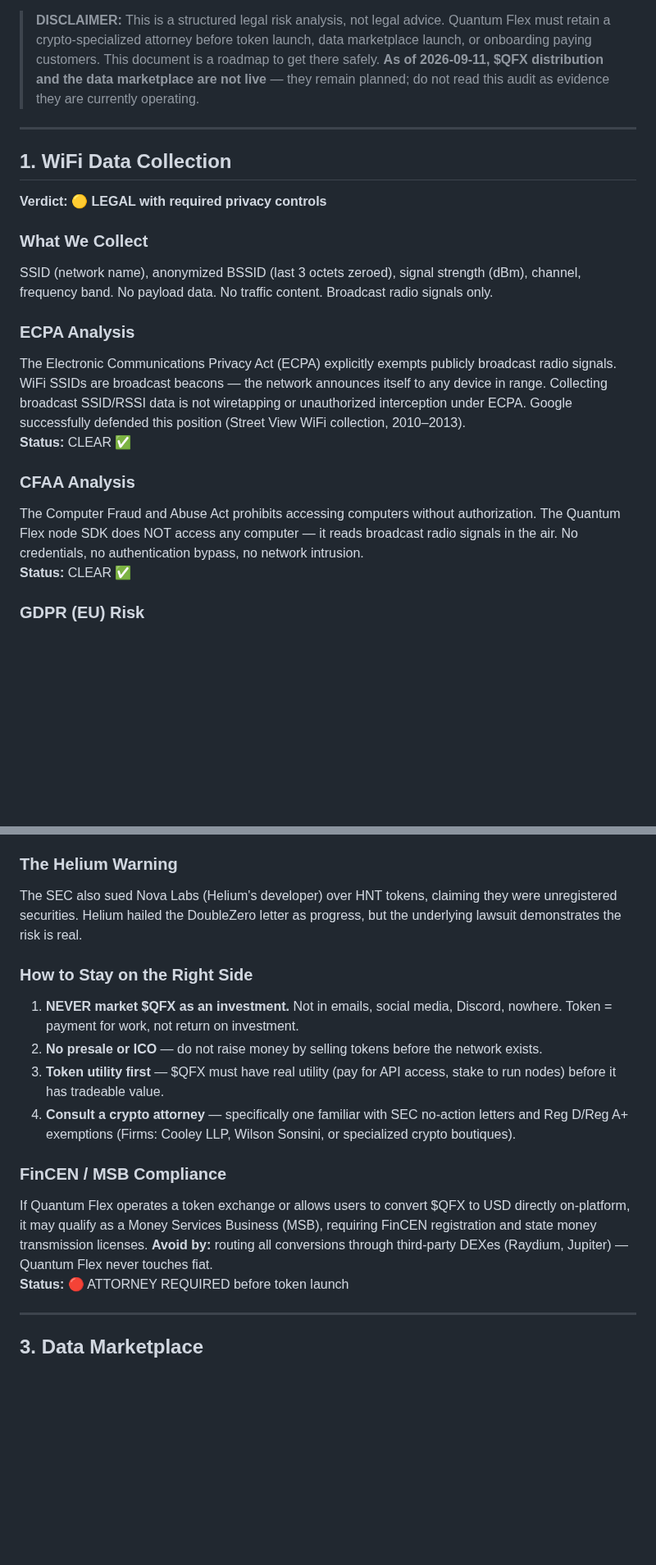
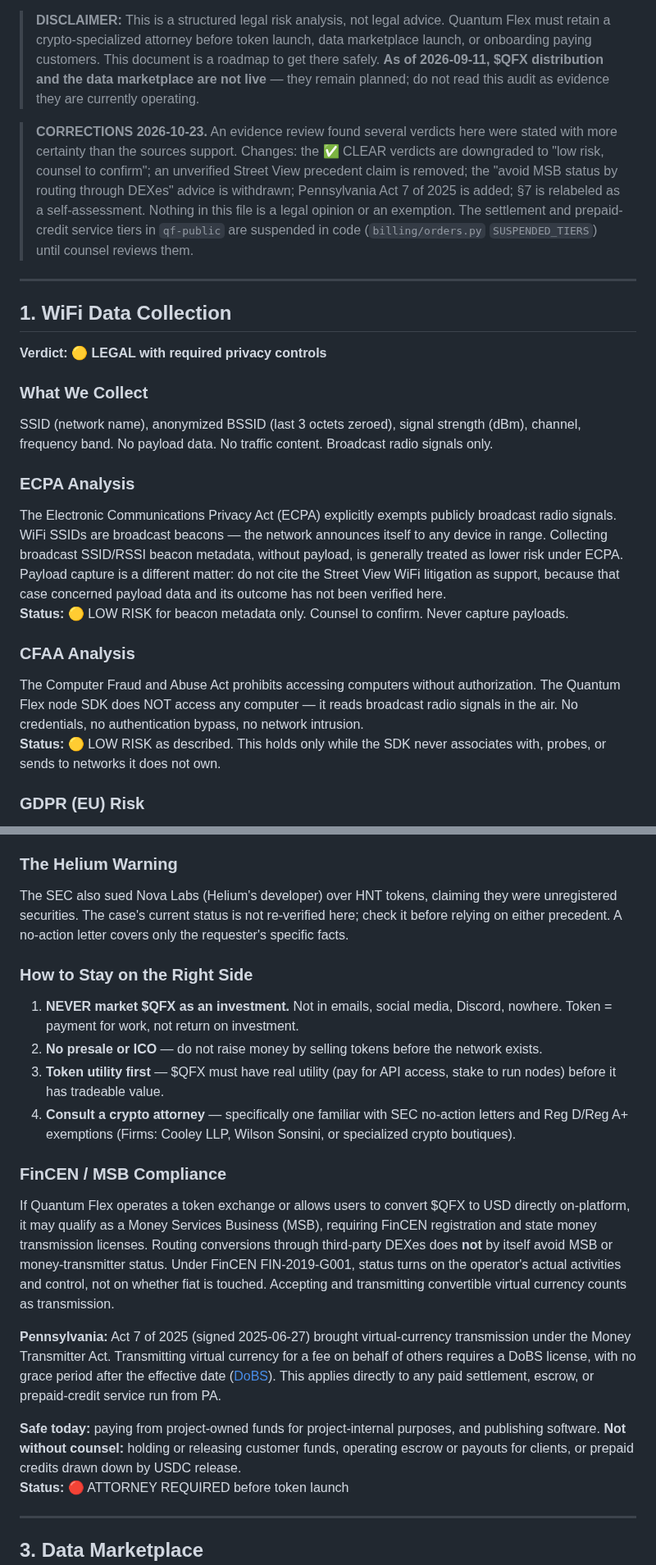
Before and after one commit to rahshaun44-byte/mycelium, a Markdown page: docs/LEGAL_COMPLIANCE_AUDIT.md, 2 parts joined by grey strips. Shown at 82% size. Drawn GitHub-style; blank space fills up the shorter version.

```diff
--- a/docs/LEGAL_COMPLIANCE_AUDIT.md
+++ b/docs/LEGAL_COMPLIANCE_AUDIT.md
@@ -6,6 +6,16 @@
 **Root Architect:** Rahshaun Chambers
 
 > **DISCLAIMER:** This is a structured legal risk analysis, not legal advice. Quantum Flex must retain a crypto-specialized attorney before token launch, data marketplace launch, or onboarding paying customers. This document is a roadmap to get there safely. **As of 2026-09-11, $QFX distribution and the data marketplace are not live** — they remain planned; do not read this audit as evidence they are currently operating.
+
+> **CORRECTIONS 2026-10-23.** An evidence review found several verdicts here
+> were stated with more certainty than the sources support. Changes:
+> the ✅ CLEAR verdicts are downgraded to "low risk, counsel to confirm"; an
+> unverified Street View precedent claim is removed; the "avoid MSB status by
+> routing through DEXes" advice is withdrawn; Pennsylvania Act 7 of 2025 is
+> added; §7 is relabeled as a self-assessment. Nothing in this file is a legal
+> opinion or an exemption. The settlement and prepaid-credit service tiers in
+> `qf-public` are suspended in code (`billing/orders.py` `SUSPENDED_TIERS`)
+> until counsel reviews them.
 
 ---
 
@@ -16,12 +26,12 @@
 SSID (network name), anonymized BSSID (last 3 octets zeroed), signal strength (dBm), channel, frequency band. No payload data. No traffic content. Broadcast radio signals only.
 
 ### ECPA Analysis
-The Electronic Communications Privacy Act (ECPA) explicitly exempts publicly broadcast radio signals. WiFi SSIDs are broadcast beacons — the network announces itself to any device in range. Collecting broadcast SSID/RSSI data is not wiretapping or unauthorized interception under ECPA. Google successfully defended this position (Street View WiFi collection, 2010–2013).
-**Status:** CLEAR ✅
+The Electronic Communications Privacy Act (ECPA) explicitly exempts publicly broadcast radio signals. WiFi SSIDs are broadcast beacons — the network announces itself to any device in range. Collecting broadcast SSID/RSSI beacon metadata, without payload, is generally treated as lower risk under ECPA. Payload capture is a different matter: do not cite the Street View WiFi litigation as support, because that case concerned payload data and its outcome has not been verified here.
+**Status:** 🟡 LOW RISK for beacon metadata only. Counsel to confirm. Never capture payloads.
 
 ### CFAA Analysis
 The Computer Fraud and Abuse Act prohibits accessing computers without authorization. The Quantum Flex node SDK does NOT access any computer — it reads broadcast radio signals in the air. No credentials, no authentication bypass, no network intrusion.
-**Status:** CLEAR ✅
+**Status:** 🟡 LOW RISK as described. This holds only while the SDK never associates with, probes, or sends to networks it does not own.
 
 ### GDPR (EU) Risk
 BSSIDs are MAC addresses. Under GDPR, MAC addresses are considered personal data because they can identify a specific device and, by extension, a person's home or workplace. Even with last-3-octet anonymization, EU regulators (particularly German DPAs) have ruled that WiFi network identifiers tied to location constitute personal data.
@@ -63,7 +73,7 @@ The SEC issued a no-action letter to **DoubleZero (Sept 29, 2025)** for DePIN to
 *Key quote from SEC guidance:* *"Token distribution is not designed to raise capital or profit from managerial efforts — it rewards labor or services."*
 
 ### The Helium Warning
-The SEC also sued Nova Labs (Helium's developer) over HNT tokens, claiming they were unregistered securities. Helium hailed the DoubleZero letter as progress, but the underlying lawsuit demonstrates the risk is real.
+The SEC also sued Nova Labs (Helium's developer) over HNT tokens, claiming they were unregistered securities. The case's current status is not re-verified here; check it before relying on either precedent. A no-action letter covers only the requester's specific facts.
 
 ### How to Stay on the Right Side
 1. **NEVER market $QFX as an investment.** Not in emails, social media, Discord, nowhere. Token = payment for work, not return on investment.
@@ -72,7 +82,11 @@ The SEC also sued Nova Labs (Helium's developer) over HNT tokens, claiming they
 4. **Consult a crypto attorney** — specifically one familiar with SEC no-action letters and Reg D/Reg A+ exemptions (Firms: Cooley LLP, Wilson Sonsini, or specialized crypto boutiques).
 
 ### FinCEN / MSB Compliance
-If Quantum Flex operates a token exchange or allows users to convert $QFX to USD directly on-platform, it may qualify as a Money Services Business (MSB), requiring FinCEN registration and state money transmission licenses. **Avoid by:** routing all conversions through third-party DEXes (Raydium, Jupiter) — Quantum Flex never touches fiat.
+If Quantum Flex operates a token exchange or allows users to convert $QFX to USD directly on-platform, it may qualify as a Money Services Business (MSB), requiring FinCEN registration and state money transmission licenses. Routing conversions through third-party DEXes does **not** by itself avoid MSB or money-transmitter status. Under FinCEN FIN-2019-G001, status turns on the operator's actual activities and control, not on whether fiat is touched. Accepting and transmitting convertible virtual currency counts as transmission.
+
+**Pennsylvania:** Act 7 of 2025 (signed 2025-06-27) brought virtual-currency transmission under the Money Transmitter Act. Transmitting virtual currency for a fee on behalf of others requires a DoBS license, with no grace period after the effective date ([DoBS](https://www.pa.gov/agencies/dobs/newsroom/dobs-regulating-virtual-currency-transmitters-thanks-to-new-bipa.html)). This applies directly to any paid settlement, escrow, or prepaid-credit service run from PA.
+
+**Safe today:** paying from project-owned funds for project-internal purposes, and publishing software. **Not without counsel:** holding or releasing customer funds, operating escrow or payouts for clients, or prepaid credits drawn down by USDC release.
 **Status:** 🔴 ATTORNEY REQUIRED before token launch
 
 ---
```
Also changed, not shown: other parts of docs/LEGAL_COMPLIANCE_AUDIT.md (+5 -5 lines), docs/LLM_ALIGNMENT_PROTOCOL.md (+2 -1 lines), docs/TRUTH_LOG_MASTER.md (+3 -3 lines).
